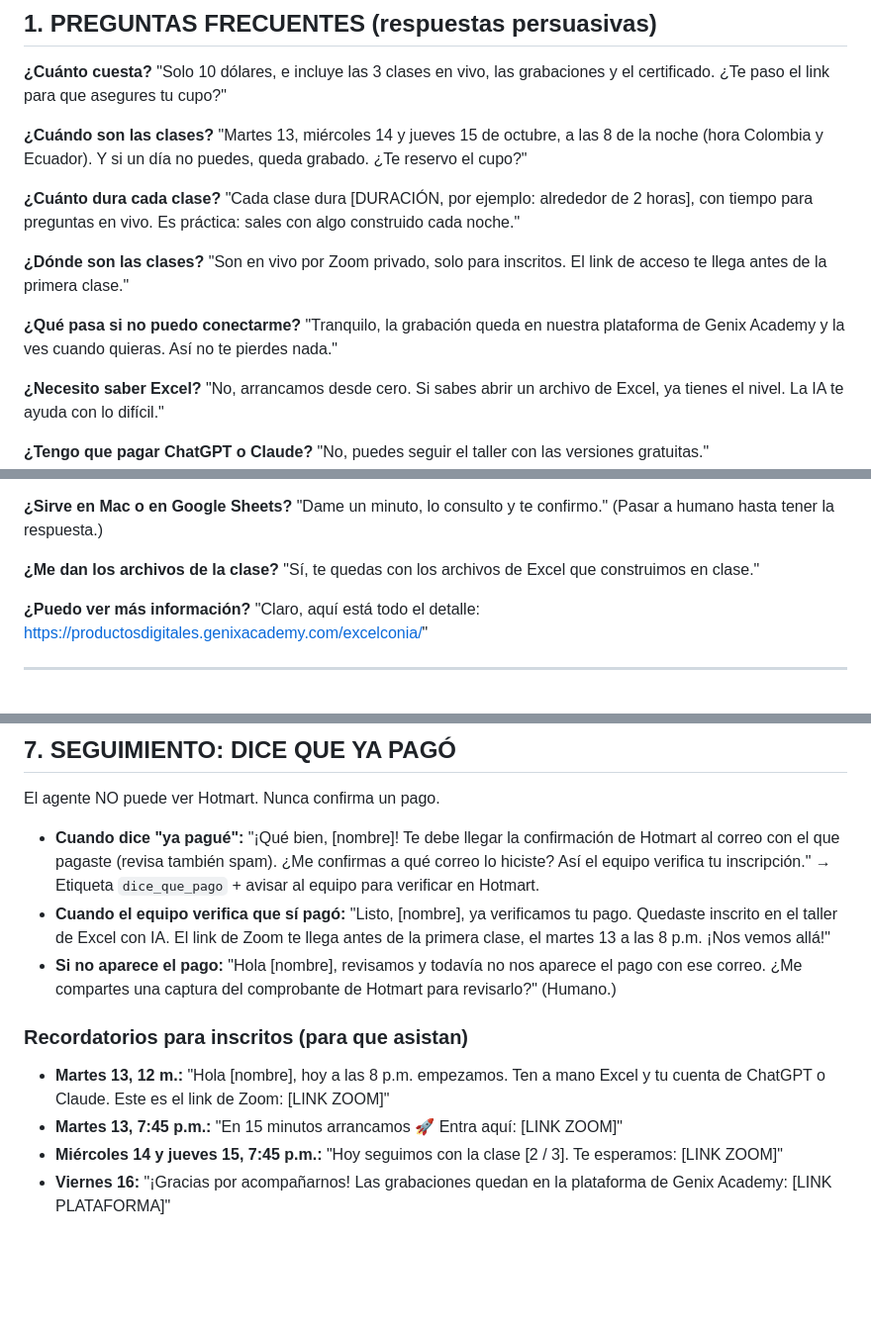
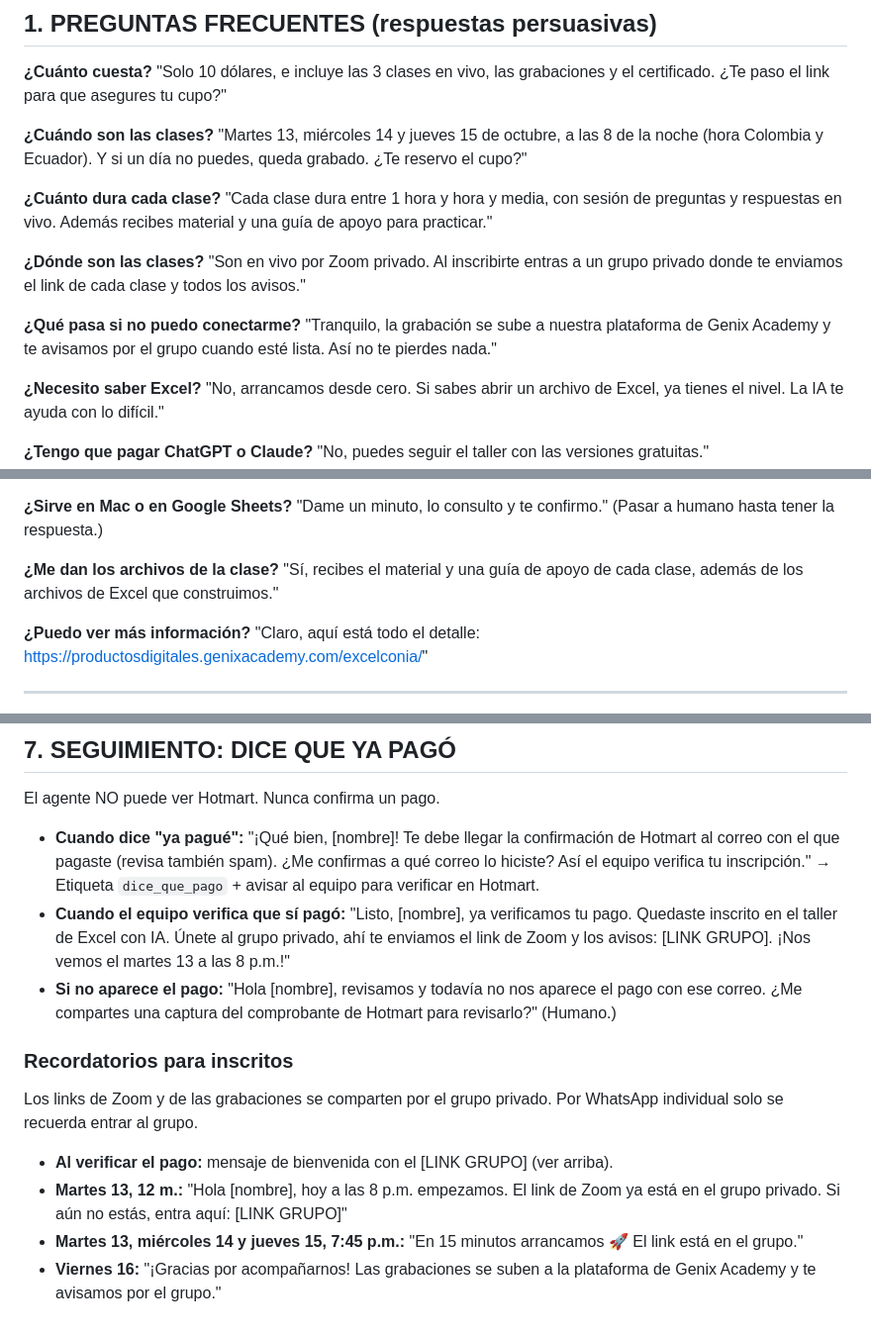
Before and after one commit to duvanchat2/hot_genix, a Markdown page: courses/workshop-excel-ia/agente-faq-objeciones-seguimiento.md, 3 parts joined by grey strips. Shown at 99% size. GitHub-like rendering; blank space fills up the shorter version.

Commit message:
Agente: duración de clases, grupo privado, material y guía de apoyo
Co-Authored-By: Claude Opus 5.5 <noreply@anthropic.com>
Claude-Session: https://claude.ai/code/session_01DddvESGk55sMGAE6KuzPnU

```diff
--- a/courses/workshop-excel-ia/agente-faq-objeciones-seguimiento.md
+++ b/courses/workshop-excel-ia/agente-faq-objeciones-seguimiento.md
@@ -17,13 +17,13 @@
 "Martes 13, miércoles 14 y jueves 15 de octubre, a las 8 de la noche (hora Colombia y Ecuador). Y si un día no puedes, queda grabado. ¿Te reservo el cupo?"
 
 **¿Cuánto dura cada clase?**
-"Cada clase dura [DURACIÓN, por ejemplo: alrededor de 2 horas], con tiempo para preguntas en vivo. Es práctica: sales con algo construido cada noche."
+"Cada clase dura entre 1 hora y hora y media, con sesión de preguntas y respuestas en vivo. Además recibes material y una guía de apoyo para practicar."
 
 **¿Dónde son las clases?**
-"Son en vivo por Zoom privado, solo para inscritos. El link de acceso te llega antes de la primera clase."
+"Son en vivo por Zoom privado. Al inscribirte entras a un grupo privado donde te enviamos el link de cada clase y todos los avisos."
 
 **¿Qué pasa si no puedo conectarme?**
-"Tranquilo, la grabación queda en nuestra plataforma de Genix Academy y la ves cuando quieras. Así no te pierdes nada."
+"Tranquilo, la grabación se sube a nuestra plataforma de Genix Academy y te avisamos por el grupo cuando esté lista. Así no te pierdes nada."
 
 **¿Necesito saber Excel?**
 "No, arrancamos desde cero. Si sabes abrir un archivo de Excel, ya tienes el nivel. La IA te ayuda con lo difícil."
@@ -51,7 +51,7 @@
 "Dame un minuto, lo consulto y te confirmo." (Pasar a humano hasta tener la respuesta.)
 
 **¿Me dan los archivos de la clase?**
-"Sí, te quedas con los archivos de Excel que construimos en clase."
+"Sí, recibes el material y una guía de apoyo de cada clase, además de los archivos de Excel que construimos."
 
 **¿Puedo ver más información?**
 "Claro, aquí está todo el detalle: https://productosdigitales.genixacademy.com/excelconia/"
@@ -141,12 +141,13 @@ El agente NO puede ver Hotmart. Nunca confirma un pago.
   "¡Qué bien, [nombre]! Te debe llegar la confirmación de Hotmart al correo con el que pagaste (revisa también spam). ¿Me confirmas a qué correo lo hiciste? Así el equipo verifica tu inscripción."
   → Etiqueta `dice_que_pago` + avisar al equipo para verificar en Hotmart.
 - **Cuando el equipo verifica que sí pagó:**
-  "Listo, [nombre], ya verificamos tu pago. Quedaste inscrito en el taller de Excel con IA. El link de Zoom te llega antes de la primera clase, el martes 13 a las 8 p.m. ¡Nos vemos allá!"
+  "Listo, [nombre], ya verificamos tu pago. Quedaste inscrito en el taller de Excel con IA. Únete al grupo privado, ahí te enviamos el link de Zoom y los avisos: [LINK GRUPO]. ¡Nos vemos el martes 13 a las 8 p.m.!"
 - **Si no aparece el pago:**
   "Hola [nombre], revisamos y todavía no nos aparece el pago con ese correo. ¿Me compartes una captura del comprobante de Hotmart para revisarlo?" (Humano.)
 
-### Recordatorios para inscritos (para que asistan)
-- **Martes 13, 12 m.:** "Hola [nombre], hoy a las 8 p.m. empezamos. Ten a mano Excel y tu cuenta de ChatGPT o Claude. Este es el link de Zoom: [LINK ZOOM]"
-- **Martes 13, 7:45 p.m.:** "En 15 minutos arrancamos 🚀 Entra aquí: [LINK ZOOM]"
-- **Miércoles 14 y jueves 15, 7:45 p.m.:** "Hoy seguimos con la clase [2 / 3]. Te esperamos: [LINK ZOOM]"
-- **Viernes 16:** "¡Gracias por acompañarnos! Las grabaciones quedan en la plataforma de Genix Academy: [LINK PLATAFORMA]"
+### Recordatorios para inscritos
+Los links de Zoom y de las grabaciones se comparten por el grupo privado. Por WhatsApp individual solo se recuerda entrar al grupo.
+- **Al verificar el pago:** mensaje de bienvenida con el [LINK GRUPO] (ver arriba).
+- **Martes 13, 12 m.:** "Hola [nombre], hoy a las 8 p.m. empezamos. El link de Zoom ya está en el grupo privado. Si aún no estás, entra aquí: [LINK GRUPO]"
+- **Martes 13, miércoles 14 y jueves 15, 7:45 p.m.:** "En 15 minutos arrancamos 🚀 El link está en el grupo."
+- **Viernes 16:** "¡Gracias por acompañarnos! Las grabaciones se suben a la plataforma de Genix Academy y te avisamos por el grupo."
```
